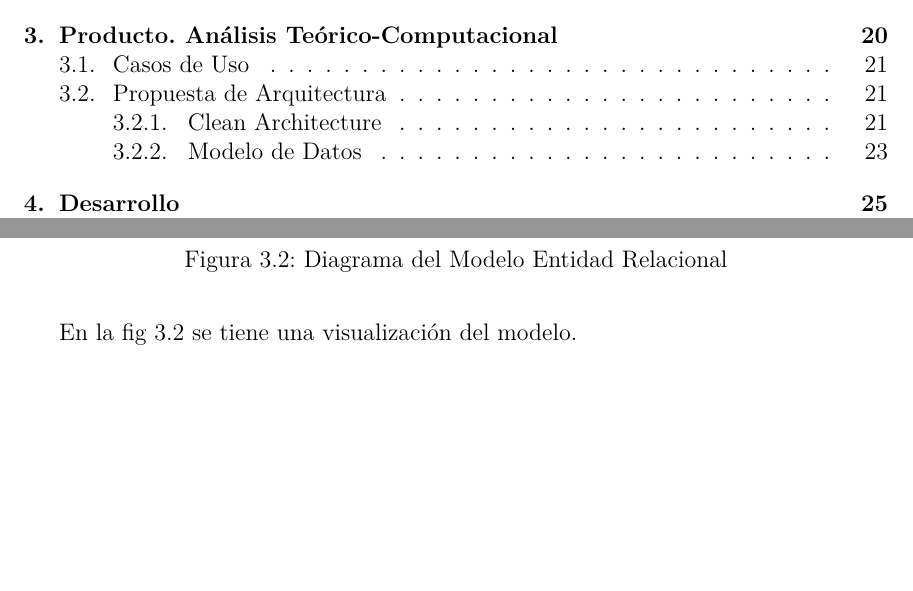
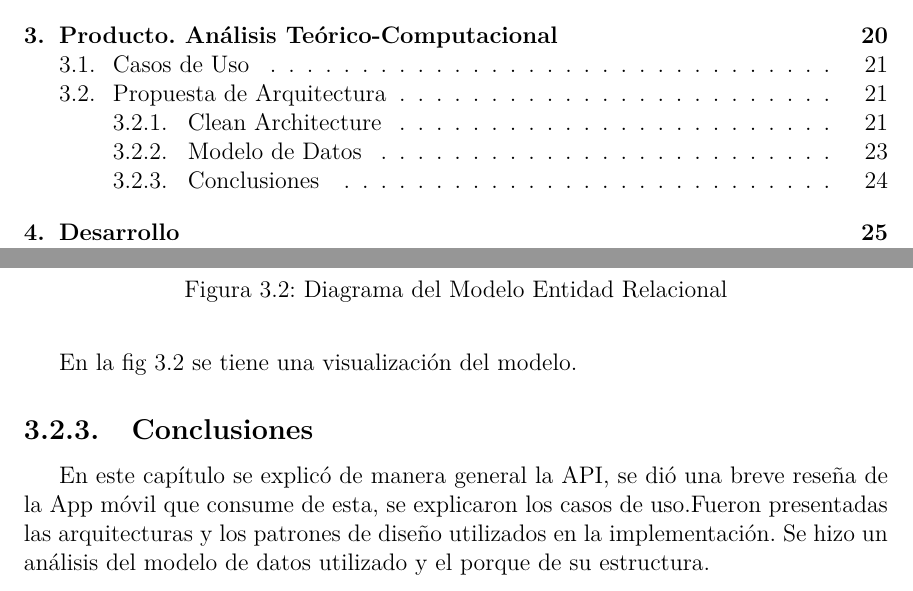
Before and after one commit to OneHealthThesis/HCVetDocument, a LaTeX thesis (document/Thesis.tex, which reads document/MainMatter/Proposal.tex): two parts of pages 7 and 33 of 42 before the commit and two parts of pages 7 and 34 of 43 after it, joined at a grey line, cut so that both start at the same text, the shorter picture padded with empty space. Compiled offline with pdfLaTeX.

Commit message:
add  product conclusions

```diff
--- a/document/MainMatter/Proposal.tex
+++ b/document/MainMatter/Proposal.tex
@@ -88,3 +88,6 @@ En la fig \ref{fig:model} se tiene una visualización del modelo.
 	\label{fig:model}
 
 \end{figure}
+
+\subsection{Conclusiones}
+En este capítulo se explicó de manera general la API, se dió una breve reseña de la App móvil que consume de esta, se explicaron los casos de uso.Fueron presentadas las arquitecturas y los patrones de diseño utilizados en la implementación. Se hizo un análisis del modelo de datos utilizado  y el porque de su estructura.
```
